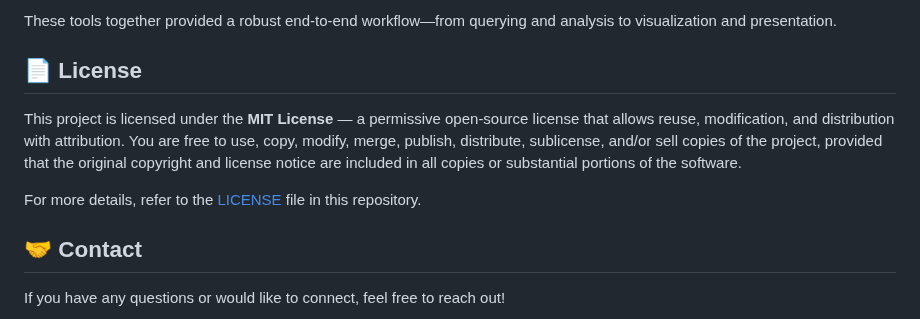
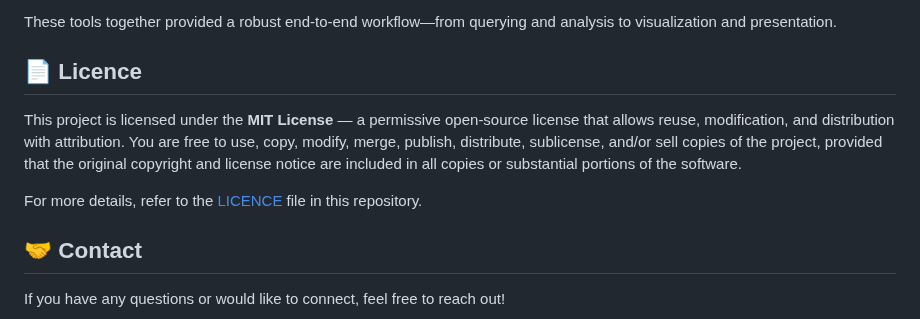
Before and after one commit to ShaikhBorhanUddin/Unicorn_Project, a Markdown page: README.md, the part around the change. Rendered like a GitHub page.

```diff
--- a/README.md
+++ b/README.md
@@ -178,11 +178,11 @@ PostgreSQL served as the primary database management system for this project. It
 
 These tools together provided a robust end-to-end workflow—from querying and analysis to visualization and presentation.
 
-## 📄 License
+## 📄 Licence
 
 This project is licensed under the **MIT License** — a permissive open-source license that allows reuse, modification, and distribution with attribution. You are free to use, copy, modify, merge, publish, distribute, sublicense, and/or sell copies of the project, provided that the original copyright and license notice are included in all copies or substantial portions of the software.
 
-For more details, refer to the [LICENSE](./LICENSE) file in this repository.
+For more details, refer to the [LICENCE](./LICENSE) file in this repository.
 
 ## 🤝 Contact
 
```
